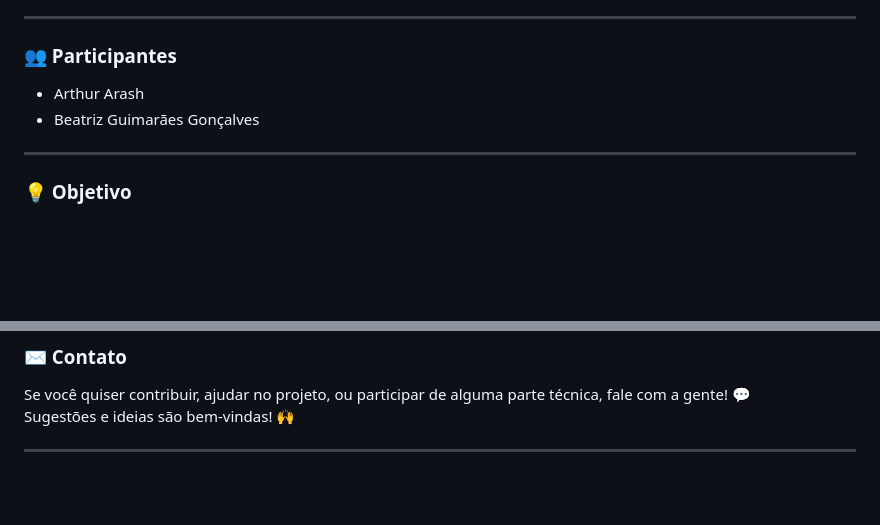
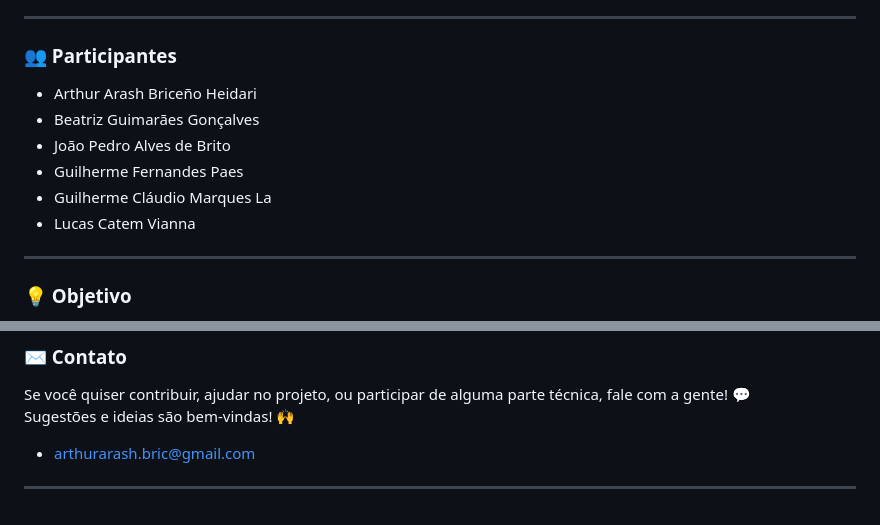
Before and after one commit to Guilhermehzf/CineMatch, a Markdown page: README.md, 2 parts joined by grey strips. GitHub-like rendering; blank space fills up the shorter version.

```diff
--- a/README.md
+++ b/README.md
@@ -9,8 +9,12 @@ Além da funcionalidade divertida, o projeto se encaixa como um estudo de **Sist
 ---
 ### 👥 Participantes
 
-- Arthur Arash
+- Arthur Arash Briceño Heidari
 - Beatriz Guimarães Gonçalves
+- João Pedro Alves de Brito
+- Guilherme Fernandes Paes
+- Guilherme Cláudio Marques La
+- Lucas Catem Vianna
 
 
 
@@ -90,5 +94,6 @@ Este projeto não se foca em estética, e sim em **características técnicas de
 
 Se você quiser contribuir, ajudar no projeto, ou participar de alguma parte técnica, fale com a gente! 💬
 Sugestões e ideias são bem-vindas! 🙌
+- arthurarash.bric@gmail.com
 
 ---
```
